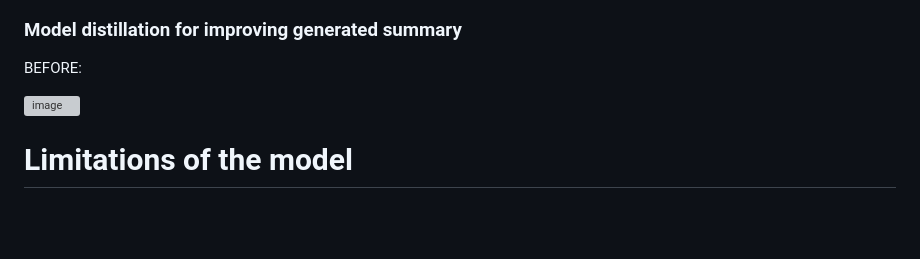
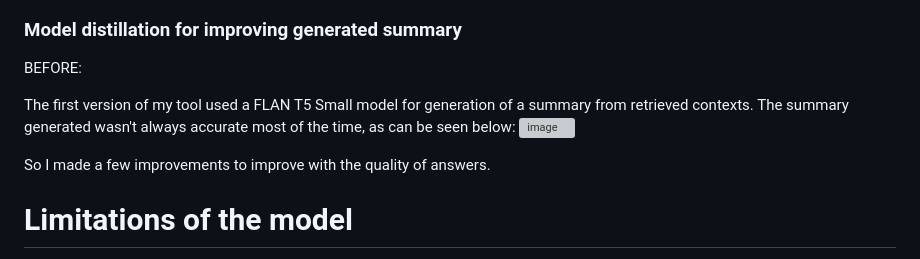
Before and after one commit to miacodehub/NLP_Summarizer, a Markdown page: README.md, the part around the change. GitHub-like rendering; blank space fills up the shorter version; grey boxes are pictures that could not be loaded.

```diff
--- a/README.md
+++ b/README.md
@@ -56,7 +56,12 @@ However, most of the incorrectness of my application comes from this model.
 
 BEFORE:
 
+The first version of my tool used a FLAN T5 Small model for generation of a summary from retrieved contexts.
+The summary generated wasn't always accurate most of the time, as can be seen below:
 <img width="1198" height="795" alt="image" src="https://github.com/user-attachments/assets/6b33013a-06cd-4557-b5d7-532042120266" />
+
+So I made a few improvements to improve with the quality of answers.
+
 
 
 
```
